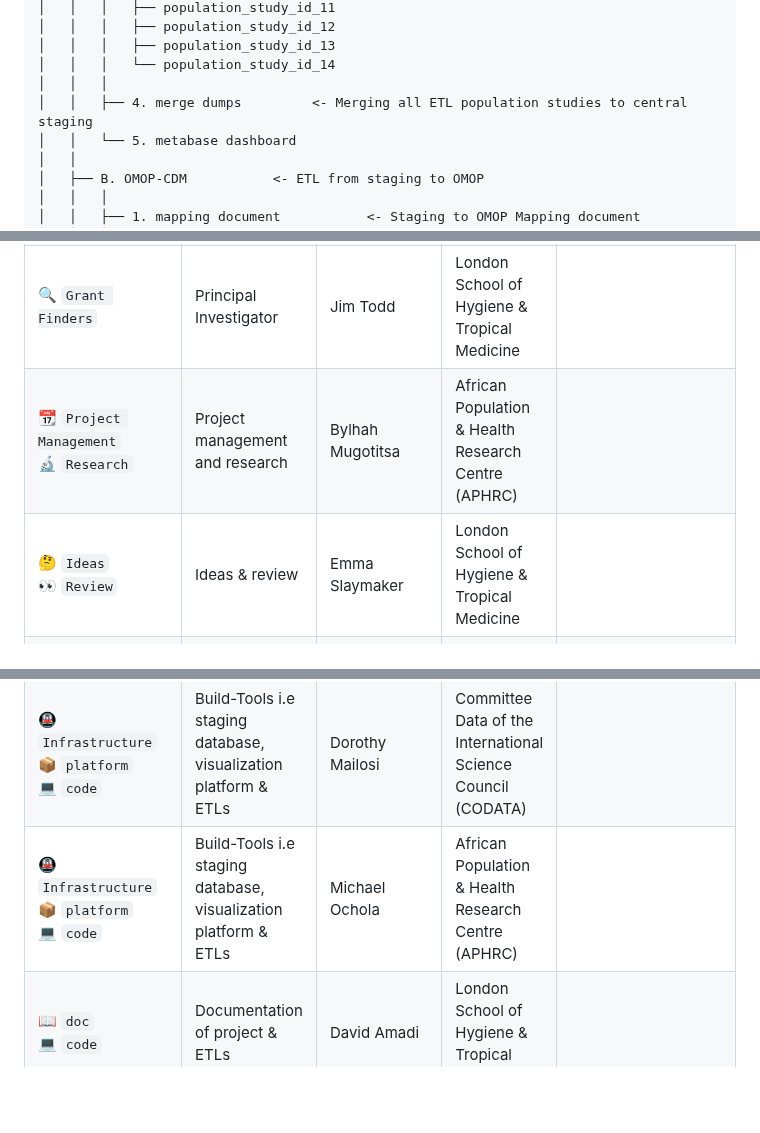
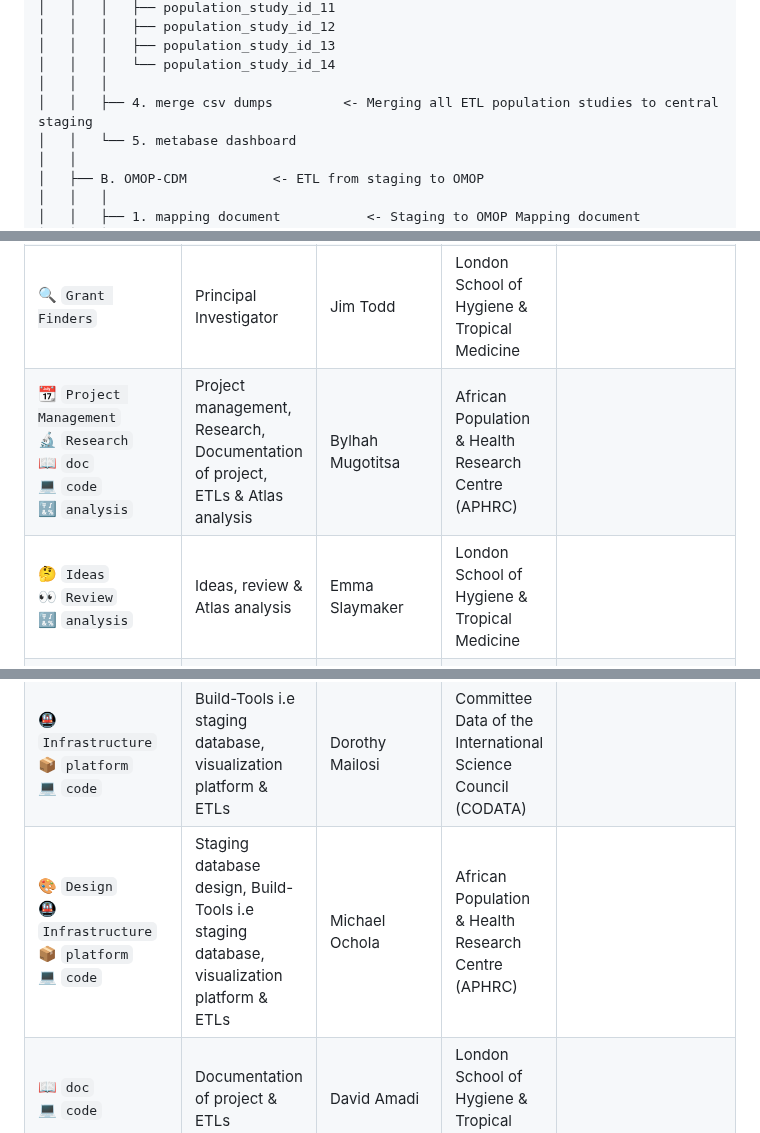
Before and after one commit to APHRC-DSE/INSPIRE-Mental-Health-Project-Integrating-and-Harmonizing-Longitudinal-Data, a Markdown page: README.md, 3 parts joined by grey strips. GitHub-like rendering; blank space fills up the shorter version.

Commit message:
Update top level README file

```diff
--- a/README.md
+++ b/README.md
@@ -69,7 +69,7 @@ Inspired by [Cookie Cutter Data Science](https://github.com/drivendata/cookiecut
 │   │   │   ├── population_study_id_13
 │   │   │   └── population_study_id_14
 │   │   │
-│   │   ├── 4. merge dumps         <- Merging all ETL population studies to central staging
+│   │   ├── 4. merge csv dumps         <- Merging all ETL population studies to central staging
 │   │   └── 5. metabase dashboard
 │   │
 │   ├── B. OMOP-CDM           <- ETL from staging to OMOP
@@ -114,12 +114,12 @@ Thanks goes to these wonderful people:
 | 💵 `Financial` | Financial Support | Wellcome Trust | Wellcome Trust | https://wellcome.org/ |
 | 🔍 `Grant Finders` | Principal Investigator | Agnes Kiragga | African Population & Health Research Centre (APHRC) | |
 | 🔍 `Grant Finders` | Principal Investigator | Jim Todd | London School of Hygiene & Tropical Medicine |  |
-| 📆 `Project Management` <br /> 🔬 `Research` | Project management and research | Bylhah Mugotitsa | African Population & Health Research Centre (APHRC) |  |
-| 🤔 `Ideas` <br /> 👀  `Review` | Ideas & review | Emma Slaymaker | London School of Hygiene & Tropical Medicine |  |
+| 📆 `Project Management` <br /> 🔬 `Research` <br /> 📖 `doc` <br /> 💻 `code` <br /> 🔣 `analysis` | Project management, Research, Documentation of project, ETLs & Atlas analysis | Bylhah Mugotitsa | African Population & Health Research Centre (APHRC) |  |
+| 🤔 `Ideas` <br /> 👀  `Review` <br /> 🔣 `analysis` | Ideas, review & Atlas analysis | Emma Slaymaker | London School of Hygiene & Tropical Medicine |  |
 | 🤔 `Ideas` <br /> 🎨 `Design`  <br /> 👀  `Review` <br /> 🔣 `Analysis` | Ideas, staging database design, review & Atlas analysis | Jay Greenfield | Committee Data of the International Science Council  (CODATA) | |
 | 🤔 `Ideas` <br /> 🎨 `Design`  <br /> 👀  `Review` <br /> 💻 `code` | Ideas, staging database design, review & ETLs | Tathagata Bhattacharjee | London School of Hygiene & Tropical Medicine |  |
 |  🚇 `Infrastructure` <br /> 📦 `platform` <br /> 💻 `code` | Build-Tools i.e staging database, visualization platform & ETLs | Dorothy Mailosi | Committee Data of the International Science Council  (CODATA) |  |
-|  🚇 `Infrastructure` <br /> 📦 `platform` <br /> 💻 `code` | Build-Tools i.e staging database, visualization platform & ETLs | Michael Ochola | African Population & Health Research Centre (APHRC) | |
+|  🎨 `Design`  <br /> 🚇 `Infrastructure` <br /> 📦 `platform` <br /> 💻 `code` | Staging database design, Build-Tools i.e staging database, visualization platform & ETLs | Michael Ochola | African Population & Health Research Centre (APHRC) | |
 | 📖 `doc` <br /> 💻 `code` | Documentation of project & ETLs | David Amadi | London School of Hygiene & Tropical Medicine | |
 | 📖 `doc` <br /> 💻 `code` | Documentation of project & ETLs | Reinpeter Ondeyo | African Population & Health Research Centre (APHRC) | |
 | 💻 `code` <br /> 🔣 `analysis` | ETLs & Atlas analysis | Pauline Andeso | African Population & Health Research Centre (APHRC) | |
```
